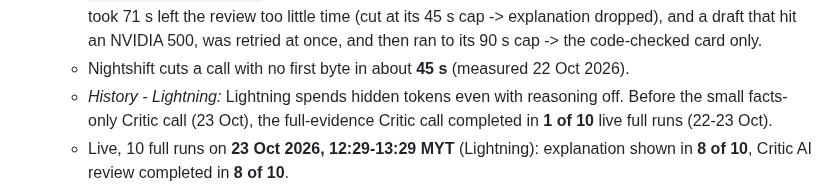
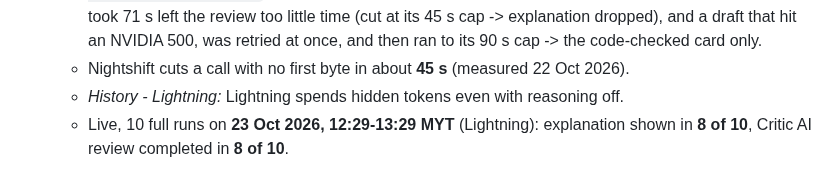
Before and after one commit to vedacool/veda-flood-kelantan, a Markdown page: README.md, the part around the change. GitHub-like rendering.

Commit message:
docs: B-100 README: the uncommitted '1 of 10' Critic history line removed (only claims the repo backs)
Co-Authored-By: Claude Opus 5.5 <noreply@anthropic.com>

```diff
--- a/README.md
+++ b/README.md
@@ -550,8 +550,7 @@ Zetaris.
     that took 71 s left the review too little time (cut at its 45 s cap -> explanation dropped), and a draft that hit
     an NVIDIA 500, was retried at once, and then ran to its 90 s cap -> the code-checked card only.
   - Nightshift cuts a call with no first byte in about **45 s** (measured 22 Oct 2026).
-  - *History - Lightning:* Lightning spends hidden tokens even with reasoning off. Before the small facts-only Critic
-    call (23 Oct), the full-evidence Critic call completed in **1 of 10** live full runs (22-23 Oct).
+  - *History - Lightning:* Lightning spends hidden tokens even with reasoning off.
   - Live, 10 full runs on **23 Oct 2026, 12:29-13:29 MYT** (Lightning): explanation shown in **8 of 10**, Critic AI
     review completed in **8 of 10**.
   - *History - Lightning, 23 Oct 2026 evening:* it stopped answering in time - 18:58-21:50 MYT, drafts used 5,267-8,000
```
